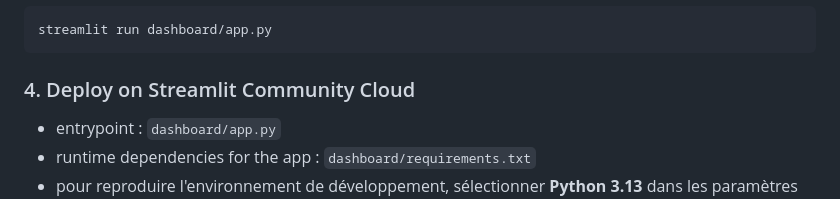
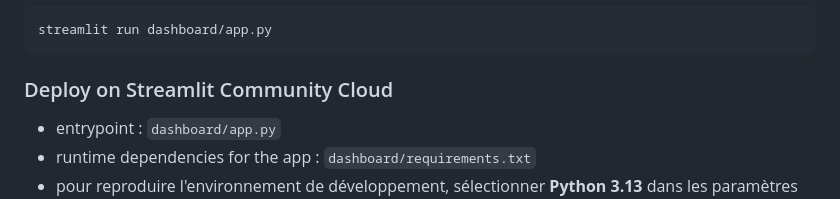
Before and after one commit to Brainfkt/Bank-Churners, a Markdown page: README.md, the part around the change. Drawn GitHub-style.

Commit message:
Modify heading for Streamlit Community Cloud deployment
Updated section heading for clarity and fixed formatting.

````diff
--- a/README.md
+++ b/README.md
@@ -80,7 +80,7 @@ python -m src.project_runner
 streamlit run dashboard/app.py
 ```
 
-### 4. Deploy on Streamlit Community Cloud
+### Deploy on Streamlit Community Cloud
 - entrypoint : `dashboard/app.py`
 - runtime dependencies for the app : `dashboard/requirements.txt`
 - pour reproduire l'environnement de développement, sélectionner **Python 3.13** dans les paramètres avancés du déploiement
````
